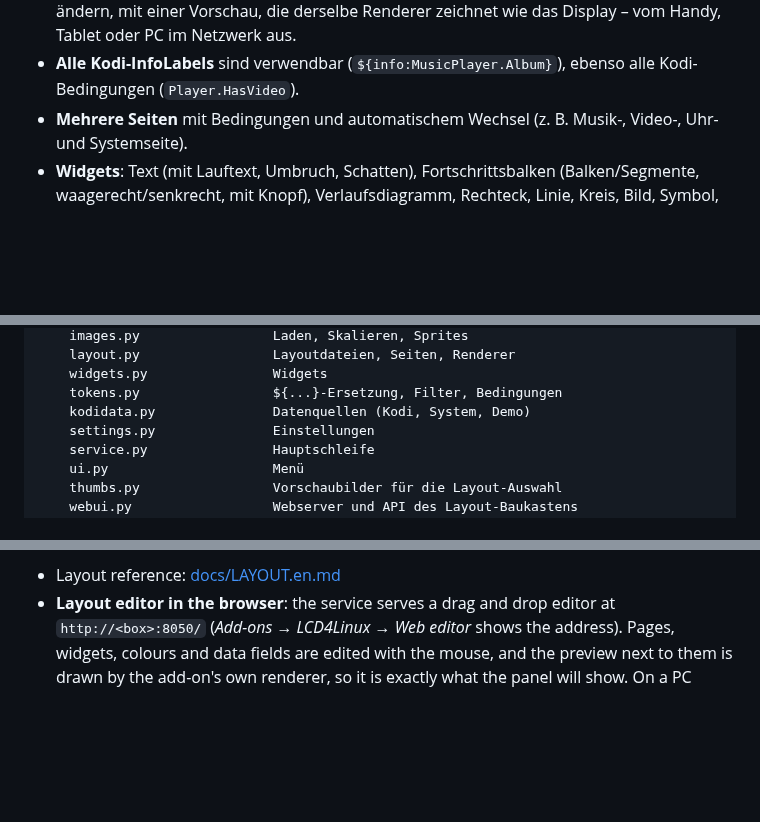
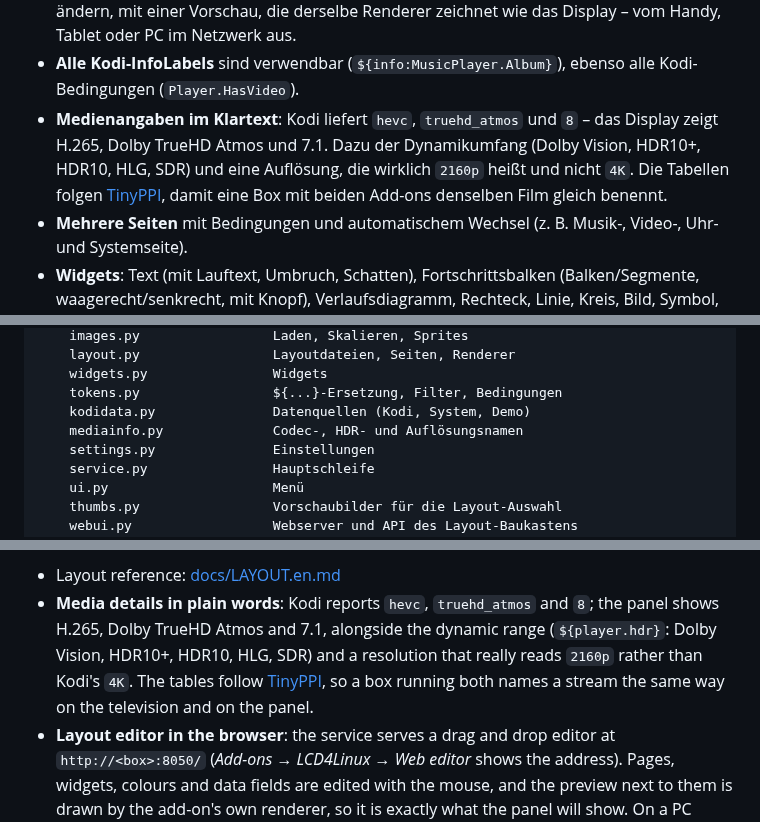
Before and after one commit to CE-Repo/script.lcd4linux, a Markdown page: README.md, 3 parts joined by grey strips. Drawn GitHub-style; blank space fills up the shorter version.

```diff
--- a/README.md
+++ b/README.md
@@ -44,6 +44,12 @@ Und auf dem 800×480-Rahmen:
   das Display – vom Handy, Tablet oder PC im Netzwerk aus.
 * **Alle Kodi-InfoLabels** sind verwendbar (`${info:MusicPlayer.Album}`),
   ebenso alle Kodi-Bedingungen (`Player.HasVideo`).
+* **Medienangaben im Klartext**: Kodi liefert `hevc`, `truehd_atmos` und `8`
+  – das Display zeigt H.265, Dolby TrueHD Atmos und 7.1. Dazu der
+  Dynamikumfang (Dolby Vision, HDR10+, HDR10, HLG, SDR) und eine Auflösung,
+  die wirklich `2160p` heißt und nicht `4K`. Die Tabellen folgen
+  [TinyPPI](https://github.com/CE-Repo/script.tinyppi), damit eine Box mit
+  beiden Add-ons denselben Film gleich benennt.
 * **Mehrere Seiten** mit Bedingungen und automatischem Wechsel
   (z. B. Musik-, Video-, Uhr- und Systemseite).
 * **Widgets**: Text (mit Lauftext, Umbruch, Schatten), Fortschrittsbalken
@@ -748,6 +754,7 @@ resources/lib/lcd4linux/
     widgets.py                Widgets
     tokens.py                 ${...}-Ersetzung, Filter, Bedingungen
     kodidata.py               Datenquellen (Kodi, System, Demo)
+    mediainfo.py              Codec-, HDR- und Auflösungsnamen
     settings.py               Einstellungen
     service.py                Hauptschleife
     ui.py                     Menü
@@ -787,6 +794,12 @@ changed rectangle is transferred; on the Samsung, which accepts complete JPEG
 images only, only the MCU rows that changed are re-encoded.
 
 * Layout reference: [docs/LAYOUT.en.md](docs/LAYOUT.en.md)
+* **Media details in plain words**: Kodi reports `hevc`, `truehd_atmos` and
+  `8`; the panel shows H.265, Dolby TrueHD Atmos and 7.1, alongside the
+  dynamic range (`${player.hdr}`: Dolby Vision, HDR10+, HDR10, HLG, SDR) and
+  a resolution that really reads `2160p` rather than Kodi's `4K`. The tables
+  follow [TinyPPI](https://github.com/CE-Repo/script.tinyppi), so a box
+  running both names a stream the same way on the television and on the panel.
 * **Layout editor in the browser**: the service serves a drag and drop editor
   at `http://<box>:8050/` (*Add-ons → LCD4Linux → Web editor* shows the
   address). Pages, widgets, colours and data fields are edited with the
```
Also changed, not shown: docs/LAYOUT.de.md (+16 -2 lines), docs/LAYOUT.en.md (+16 -2 lines), resources/thumbs/default.png, 8 other files.
